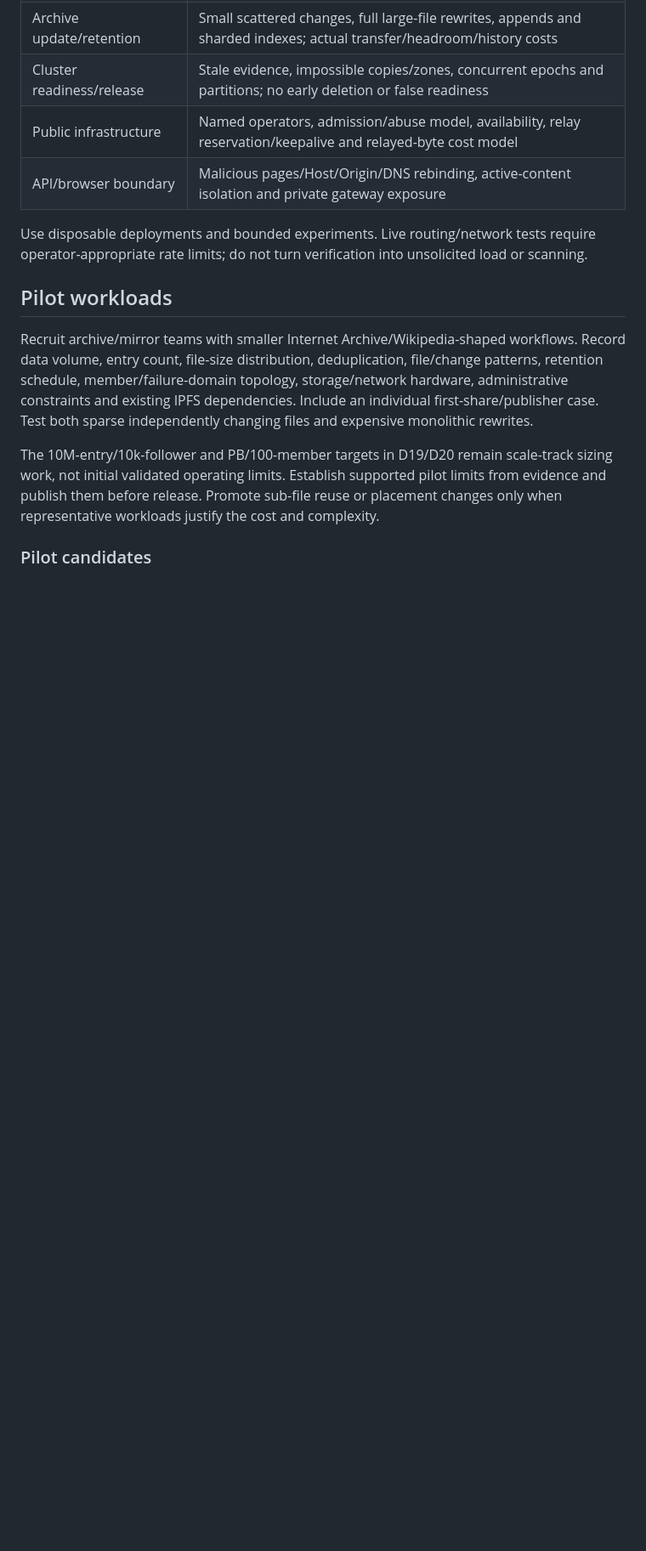
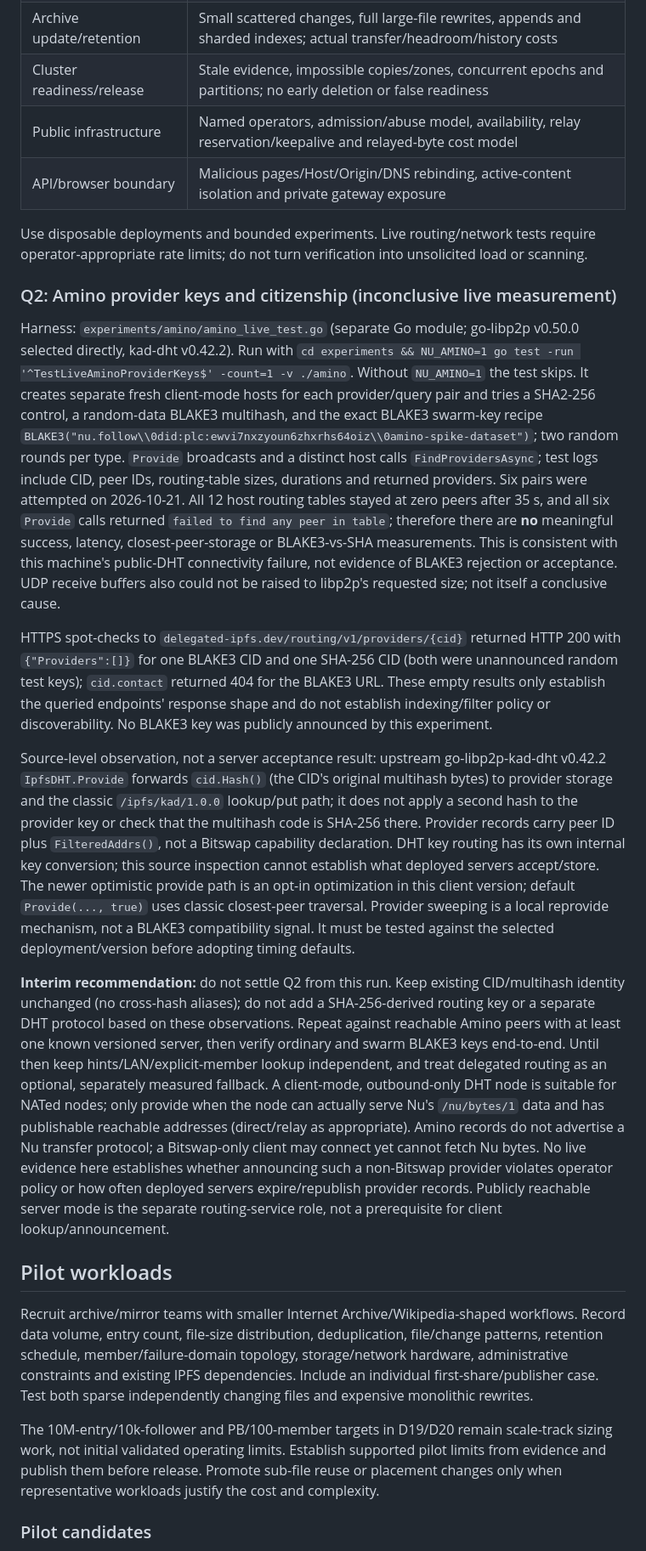
Before and after one commit to whyrusleeping/ipfs-nu, a Markdown page: docs/validation.md, the part around the change. Shown at 85% size. Rendered like a GitHub page; blank space fills up the shorter version.

Commit message:
docs: record inconclusive Amino Q2 probe

```diff
--- a/docs/validation.md
+++ b/docs/validation.md
@@ -104,6 +104,54 @@ the measured reaction invokes registered test hooks, not a production daemon's r
 
 Use disposable deployments and bounded experiments. Live routing/network tests require
 operator-appropriate rate limits; do not turn verification into unsolicited load or scanning.
+
+### Q2: Amino provider keys and citizenship (inconclusive live measurement)
+
+Harness: `experiments/amino/amino_live_test.go` (separate Go module; go-libp2p v0.50.0
+selected directly, kad-dht v0.42.2). Run with
+`cd experiments && NU_AMINO=1 go test -run '^TestLiveAminoProviderKeys$' -count=1 -v ./amino`.
+Without `NU_AMINO=1` the test skips. It creates separate fresh client-mode hosts for each
+provider/query pair and tries a SHA2-256 control, a random-data BLAKE3 multihash, and the
+exact BLAKE3 swarm-key recipe `BLAKE3("nu.follow\\0did:plc:ewvi7nxzyoun6zhxrhs64oiz\\0amino-spike-dataset")`;
+two random rounds per type. `Provide` broadcasts and a distinct host calls
+`FindProvidersAsync`; test logs include CID, peer IDs, routing-table sizes, durations and
+returned providers. Six pairs were attempted on 2026-10-21. All 12 host routing tables stayed
+at zero peers after 35 s, and all six `Provide` calls returned `failed to find any peer in
+table`; therefore there are **no** meaningful success, latency, closest-peer-storage or
+BLAKE3-vs-SHA measurements. This is consistent with this machine's public-DHT connectivity
+failure, not evidence of BLAKE3 rejection or acceptance. UDP receive buffers also could not
+be raised to libp2p's requested size; not itself a conclusive cause.
+
+HTTPS spot-checks to `delegated-ipfs.dev/routing/v1/providers/{cid}` returned HTTP 200 with
+`{"Providers":[]}` for one BLAKE3 CID and one SHA-256 CID (both were unannounced random test
+keys); `cid.contact` returned 404 for the BLAKE3 URL. These empty results only establish the
+queried endpoints' response shape and do not establish indexing/filter policy or discoverability.
+No BLAKE3 key was publicly announced by this experiment.
+
+Source-level observation, not a server acceptance result: upstream go-libp2p-kad-dht v0.42.2
+`IpfsDHT.Provide` forwards `cid.Hash()` (the CID's original multihash bytes) to provider
+storage and the classic `/ipfs/kad/1.0.0` lookup/put path; it does not apply a second hash to
+the provider key or check that the multihash code is SHA-256 there. Provider records carry
+peer ID plus `FilteredAddrs()`, not a Bitswap capability declaration. DHT key routing has its
+own internal key conversion; this source inspection cannot establish what deployed servers
+accept/store. The newer optimistic provide path is an opt-in optimization in this client
+version; default `Provide(..., true)` uses classic closest-peer traversal. Provider sweeping
+is a local reprovide mechanism, not a BLAKE3 compatibility signal. It must be tested against
+the selected deployment/version before adopting timing defaults.
+
+**Interim recommendation:** do not settle Q2 from this run. Keep existing CID/multihash
+identity unchanged (no cross-hash aliases); do not add a SHA-256-derived routing key or a
+separate DHT protocol based on these observations. Repeat against reachable Amino peers with
+at least one known versioned server, then verify ordinary and swarm BLAKE3 keys end-to-end.
+Until then keep hints/LAN/explicit-member lookup independent, and treat delegated routing as
+an optional, separately measured fallback. A client-mode, outbound-only DHT node is suitable
+for NATed nodes; only provide when the node can actually serve Nu's `/nu/bytes/1` data and
+has publishable reachable addresses (direct/relay as appropriate). Amino records do not
+advertise a Nu transfer protocol; a Bitswap-only client may connect yet cannot fetch Nu bytes.
+No live evidence here establishes whether announcing such a non-Bitswap provider violates
+operator policy or how often deployed servers expire/republish provider records. Publicly
+reachable server mode is the separate routing-service role, not a prerequisite for client
+lookup/announcement.
 
 ## Pilot workloads
 
```
